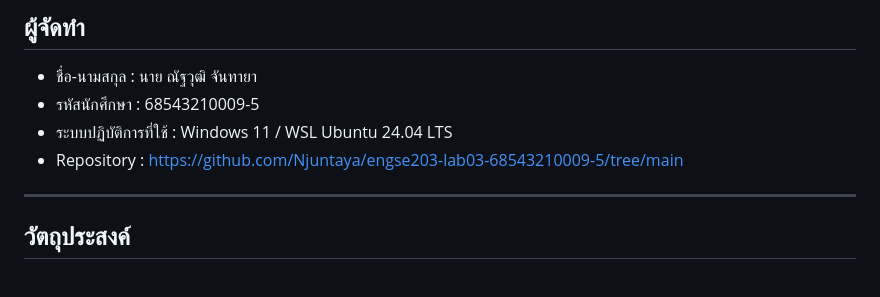
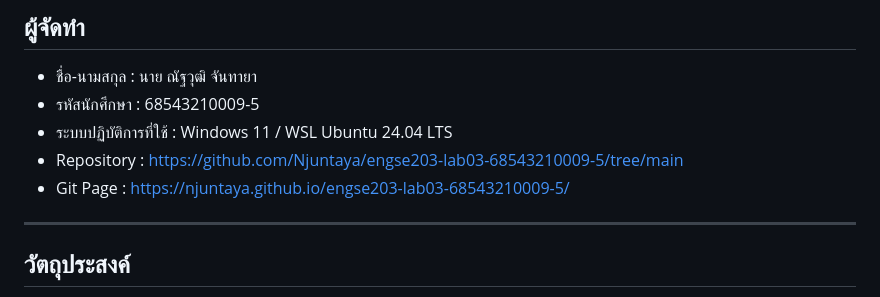
Before and after one commit to Njuntaya/engse203-lab03-68543210009-5, a Markdown page: README.md, the part around the change. Rendered like a GitHub page.

Commit message:
add Git Page link

```diff
--- a/README.md
+++ b/README.md
@@ -6,6 +6,7 @@
 - รหัสนักศึกษา : 68543210009-5
 - ระบบปฏิบัติการที่ใช้ : Windows 11 / WSL Ubuntu 24.04 LTS
 - Repository : https://github.com/Njuntaya/engse203-lab03-68543210009-5/tree/main
+- Git Page : https://njuntaya.github.io/engse203-lab03-68543210009-5/
 
 ---
 
```
